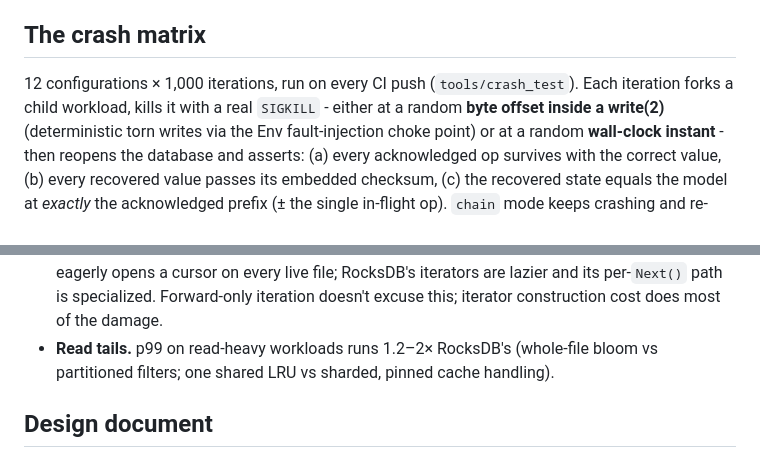
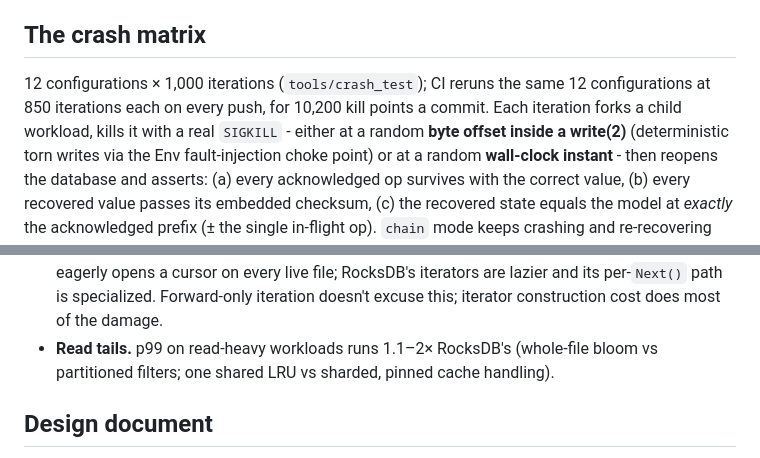
Before and after one commit to lgoyal6/strata, a Markdown page: README.md, 2 parts joined by grey strips. GitHub-like rendering.

Commit message:
Say what CI actually runs for the crash matrix
The committed table is a local 1,000-iteration run; ci.yml passes --iters 850
across the same 12 configurations, so a push proves 10,200 kill points, not
12,000. The old sentence read as though the published table regenerated on
every push.

```diff
--- a/README.md
+++ b/README.md
@@ -31,8 +31,9 @@ watch recovery bring back every acknowledged byte.
 
 ## The crash matrix
 
-12 configurations × 1,000 iterations, run on every CI push
-(`tools/crash_test`). Each iteration forks a child workload, kills it with
+12 configurations × 1,000 iterations (`tools/crash_test`); CI reruns the same
+12 configurations at 850 iterations each on every push, for 10,200 kill points
+a commit. Each iteration forks a child workload, kills it with
 a real `SIGKILL` - either at a random **byte offset inside a write(2)**
 (deterministic torn writes via the Env fault-injection choke point) or at
 a random **wall-clock instant** - then reopens the database and asserts:
@@ -281,7 +282,7 @@ throughput is set by how many commits share one flush.
   RocksDB's iterators are lazier and its per-`Next()` path is specialized.
   Forward-only iteration doesn't excuse this; iterator construction cost
   does most of the damage.
-- **Read tails.** p99 on read-heavy workloads runs 1.2–2× RocksDB's
+- **Read tails.** p99 on read-heavy workloads runs 1.1–2× RocksDB's
   (whole-file bloom vs partitioned filters; one shared LRU vs sharded,
   pinned cache handling).
 
```
